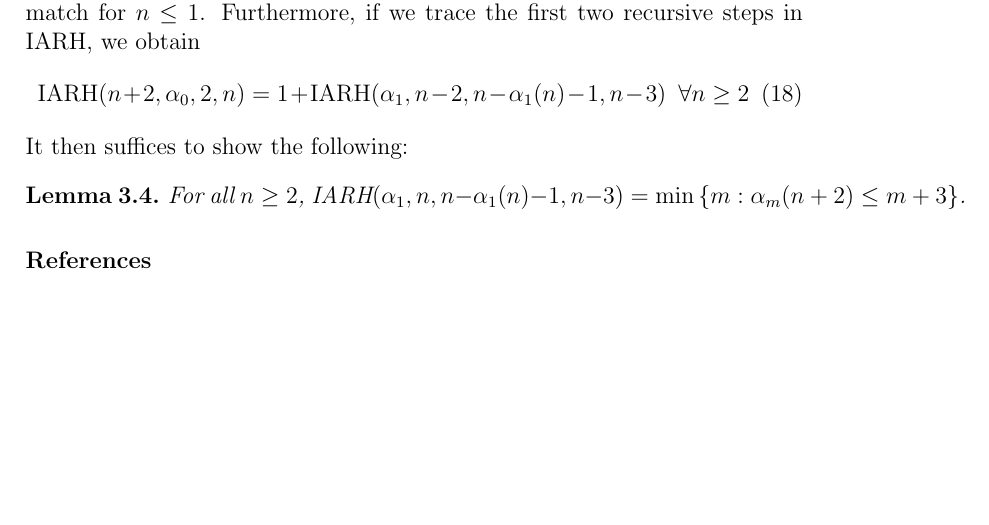
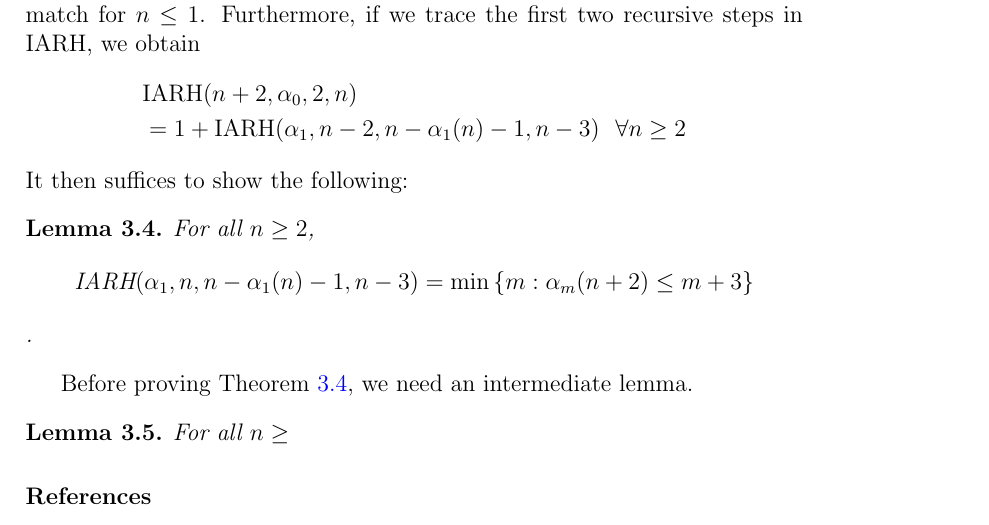
Before and after one commit to anshumanmohan/inv-ack, a LaTeX paper (paper/inv-ack.tex, which reads paper/computation.tex): part of page 10 of 10, cut so that both start at the same text, the shorter picture padded with empty space. Compiled offline with pdfLaTeX.

```diff
--- a/paper/computation.tex
+++ b/paper/computation.tex
@@ -133,11 +133,21 @@
 \end{thm}
 
 It is trivial to see that both $\IARH$ and $\IAR$ are Gallina functions. It suffices to show that $\IAR(n) = \alpha(n)$ for $n\ge 2$, since their values already match for $n\le 1$. Furthermore, if we trace the first two recursive steps in $\IARH$, we obtain
-\begin{equation}
-\IARH(n+2, \alpha_0, 2, n) = 1 + \IARH(\alpha_1, n-2, n-\alpha_1(n)-1, n-3) \ \ \forall n\ge 2
-\end{equation}
+\begin{equation*}
+\begin{aligned}
+& \IARH(n+2, \alpha_0, 2, n) \\
+& = 1 + \IARH(\alpha_1, n-2, n-\alpha_1(n)-1, n-3) \ \ \forall n\ge 2
+\end{aligned}
+\end{equation*}
 It then suffices to show the following:
 
+\begin{lem}  \label{lem: inv_ack_rec_helper}
+For all $n\ge 2$,
+$$\IARH(\alpha_1, n, n - \alpha_1(n) - 1, n - 3) = \min\left\{m : \alpha_m(n+2)\le m+3 \right\}$$.
+\end{lem}
+
+Before proving \Cref{lem: inv_ack_rec_helper}, we need an intermediate lemma.
+
 \begin{lem}
-For all $n\ge 2$, $\IARH(\alpha_1, n, n - \alpha_1(n) - 1, n - 3) = \min\left\{m : \alpha_m(n+2)\le m+3 \right\}$.
+For all $n\ge
 \end{lem}
```
Also changed, not shown: paper/inv-ack.bbl (deleted), paper/inv-ack.pdf, 5 other files.
